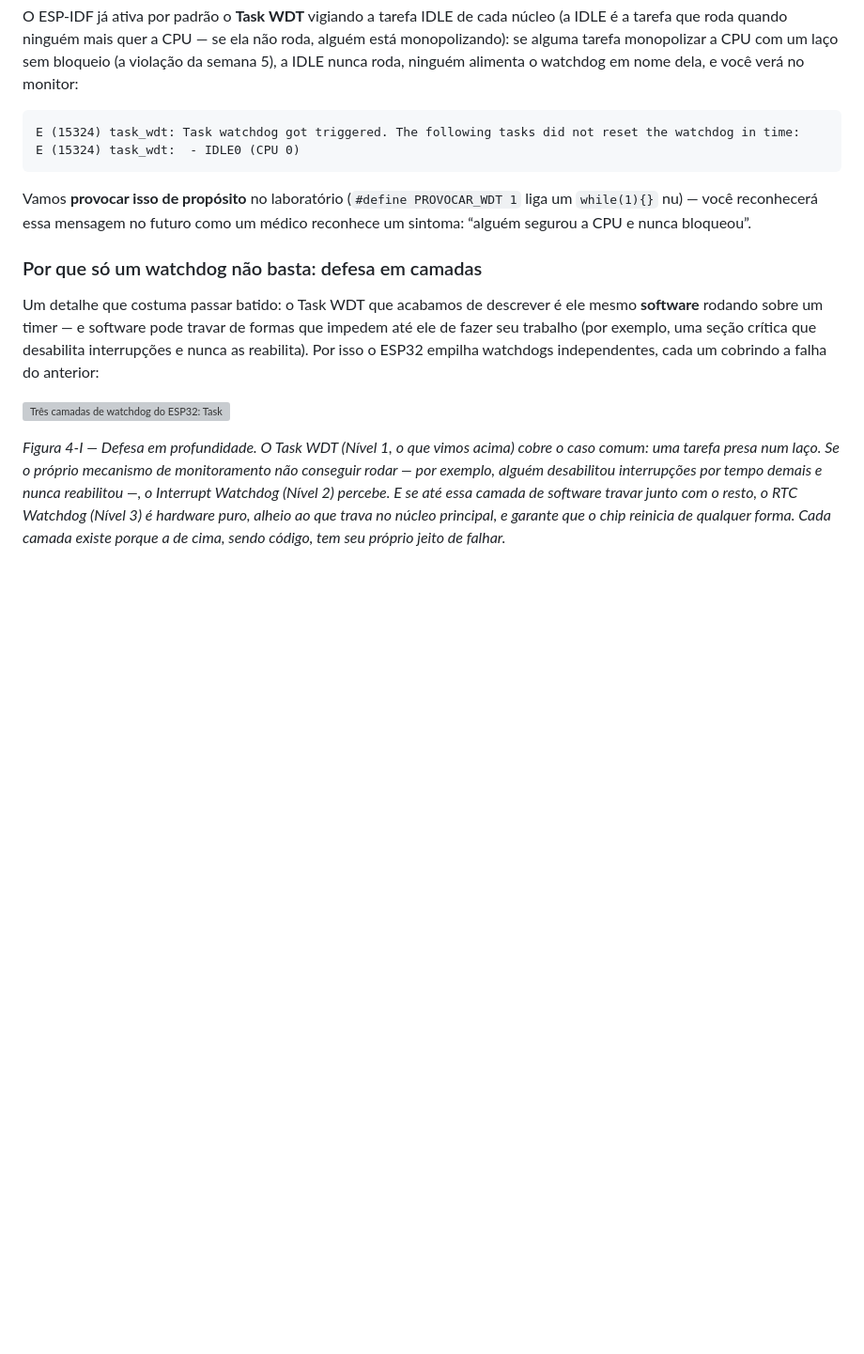
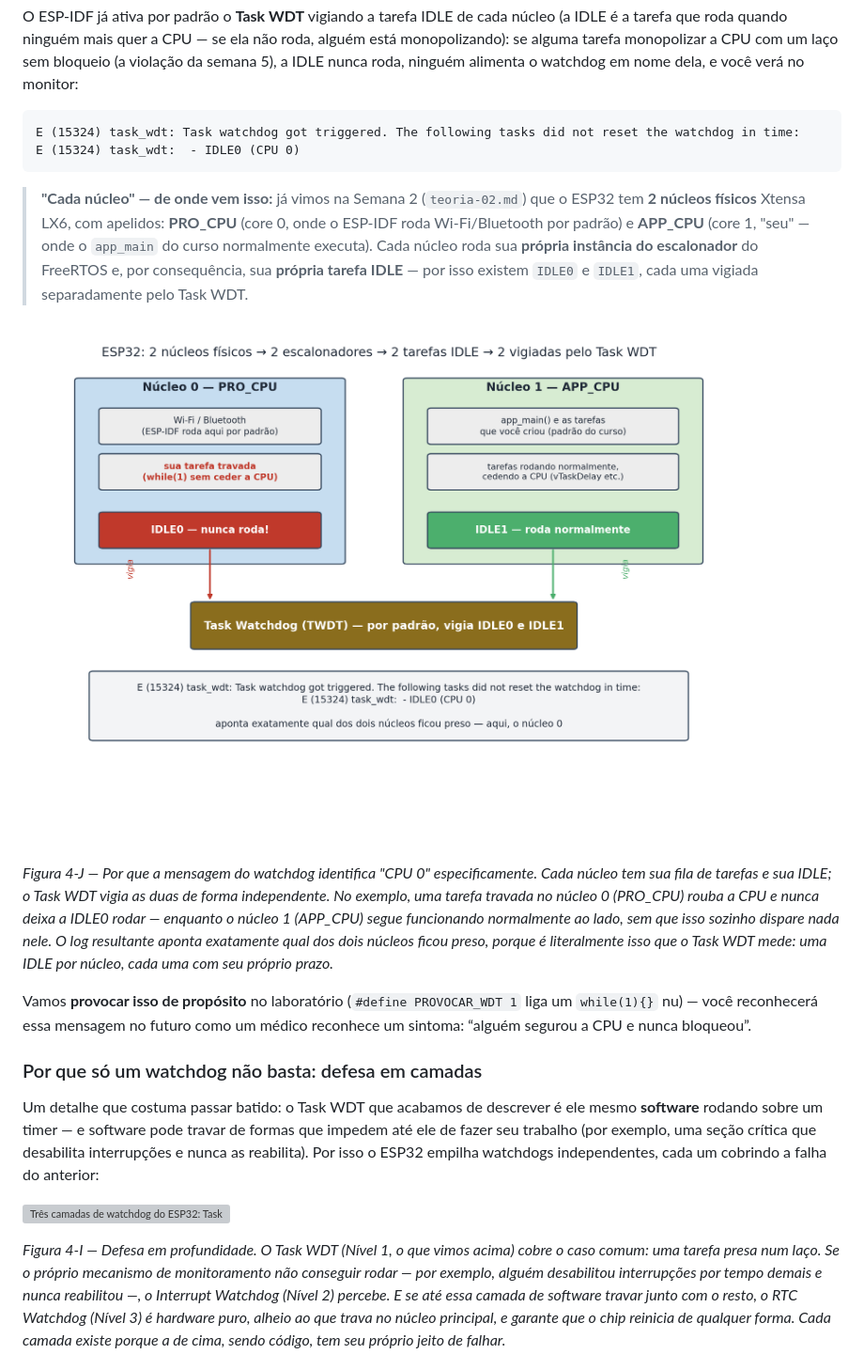
Before and after one commit to fabiobento/sis-emb-2026-2, a Markdown page: semana-04/teoria-04.md, the part around the change. Shown at 94% size. Rendered like a GitHub page; pictures changed too: assets/figuras/dual_core_wdt.png (added); blank space fills up the shorter version; grey boxes are pictures that could not be loaded.

Commit message:
Update from https://github.com/fabiobento/sis-emb-2026-2-privado/commit/edc1c2f7f6eae61c5941d906a89fb2800de247ef

````diff
--- a/semana-04/teoria-04.md
+++ b/semana-04/teoria-04.md
@@ -376,6 +376,23 @@ E (15324) task_wdt: Task watchdog got triggered. The following tasks did not res
 E (15324) task_wdt:  - IDLE0 (CPU 0)
 ```
 
+> **"Cada núcleo" — de onde vem isso:** já vimos na Semana 2 (`teoria-02.md`) que o ESP32
+> tem **2 núcleos físicos** Xtensa LX6, com apelidos: **PRO_CPU** (core 0, onde o ESP-IDF
+> roda Wi-Fi/Bluetooth por padrão) e **APP_CPU** (core 1, "seu" — onde o `app_main` do curso
+> normalmente executa). Cada núcleo roda sua **própria instância do escalonador** do
+> FreeRTOS e, por consequência, sua **própria tarefa IDLE** — por isso existem `IDLE0` e
+> `IDLE1`, cada uma vigiada separadamente pelo Task WDT.
+
+![Os dois núcleos do ESP32, cada um com sua própria tarefa IDLE, ambas vigiadas pelo Task Watchdog; uma tarefa travada no núcleo 0 impede a IDLE0 de rodar](https://raw.githubusercontent.com/fabiobento/sis-emb-2026-2/main/assets/figuras/dual_core_wdt.png)
+
+*Figura 4-J — Por que a mensagem do watchdog identifica "CPU 0" especificamente. Cada
+núcleo tem sua fila de tarefas e sua IDLE; o Task WDT vigia as duas de forma independente.
+No exemplo, uma tarefa travada no núcleo 0 (PRO_CPU) rouba a CPU e nunca deixa a IDLE0
+rodar — enquanto o núcleo 1 (APP_CPU) segue funcionando normalmente ao lado, sem que isso
+sozinho dispare nada nele. O log resultante aponta exatamente qual dos dois núcleos ficou
+preso, porque é literalmente isso que o Task WDT mede: uma IDLE por núcleo, cada uma com seu
+próprio prazo.*
+
 Vamos **provocar isso de propósito** no laboratório (`#define PROVOCAR_WDT 1` liga um
 `while(1){}` nu) — você reconhecerá essa mensagem no futuro como um médico reconhece um
 sintoma: “alguém segurou a CPU e nunca bloqueou”.
````
